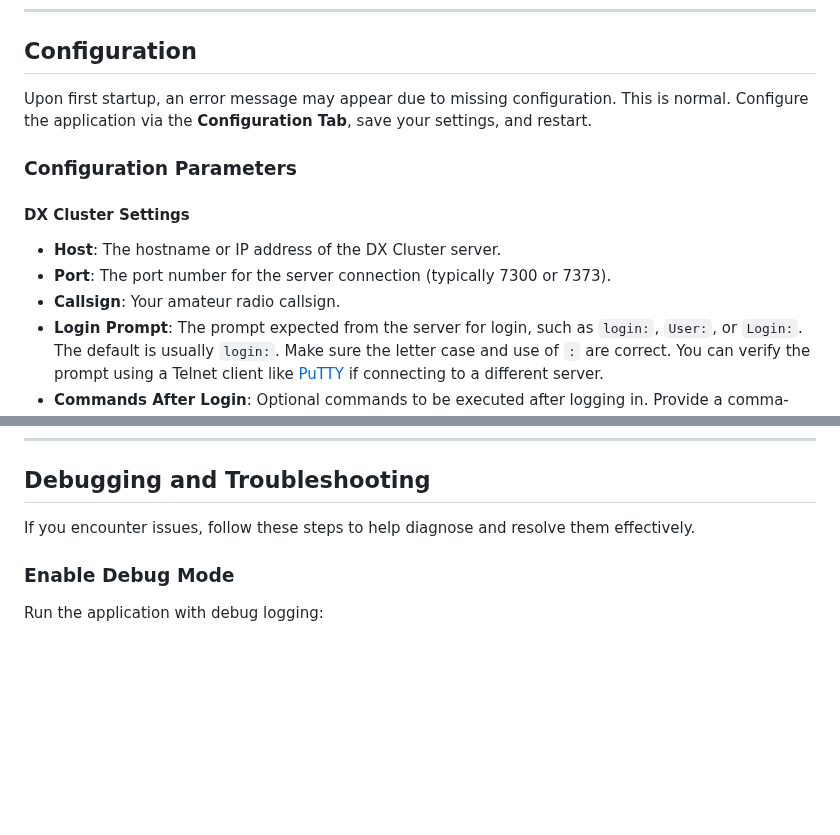
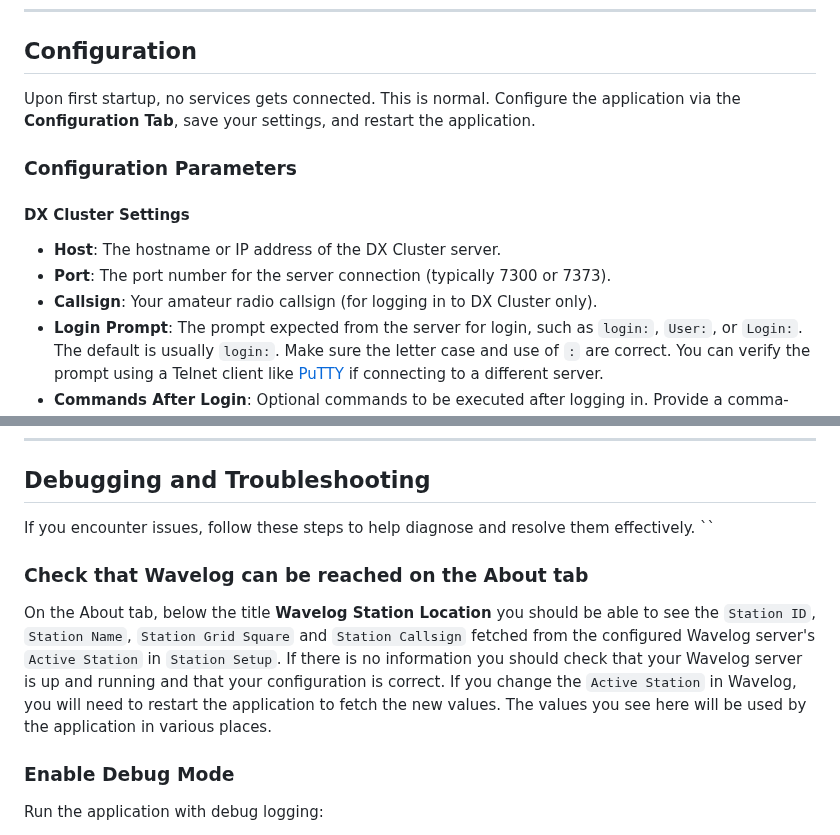
Before and after one commit to tnxqso/wave-flex-integrator, a Markdown page: README.md, 2 parts joined by grey strips. Rendered like a GitHub page; blank space fills up the shorter version.

```diff
--- a/README.md
+++ b/README.md
@@ -188,7 +188,7 @@ Wave-Flex Integrator includes an auto-update feature that automatically download
 
 ## Configuration
 
-Upon first startup, an error message may appear due to missing configuration. This is normal. Configure the application via the **Configuration Tab**, save your settings, and restart.
+Upon first startup, no services gets connected. This is normal. Configure the application via the **Configuration Tab**, save your settings, and restart the application.
 
 ### Configuration Parameters
 
@@ -196,7 +196,7 @@ Upon first startup, an error message may appear due to missing configuration. Th
 
 - **Host**: The hostname or IP address of the DX Cluster server.
 - **Port**: The port number for the server connection (typically 7300 or 7373).
-- **Callsign**: Your amateur radio callsign.
+- **Callsign**: Your amateur radio callsign (for logging in to DX Cluster only).
 - **Login Prompt**: The prompt expected from the server for login, such as `login:`, `User:`, or `Login:`. The default is usually `login:`. Make sure the letter case and use of `:` are correct. You can verify the prompt using a Telnet client like [PuTTY](https://www.putty.org/) if connecting to a different server.
 - **Commands After Login**: Optional commands to be executed after logging in. Provide a comma-separated list of commands. The default commands are recommended unless you need specific customizations. You should alter it to reflect your details though.
 - **Reconnect Settings**: Configure the reconnection behavior if the connection is lost.
@@ -257,6 +257,10 @@ The QSL methods you have defined as default will dictate how DXCC confirmations
 ## Debugging and Troubleshooting
 
 If you encounter issues, follow these steps to help diagnose and resolve them effectively.
+``
+### Check that Wavelog can be reached on the About tab
+
+On the About tab, below the title **Wavelog Station Location** you should be able to see the `Station ID`, `Station Name`, `Station Grid Square` and `Station Callsign` fetched from the configured Wavelog server's `Active Station` in `Station Setup`. If there is no information you should check that your Wavelog server is up and running and that your configuration is correct. If you change the `Active Station` in Wavelog, you will need to restart the application to fetch the new values. The values you see here will be used by the application in various places.
 
 ### Enable Debug Mode
 
```
